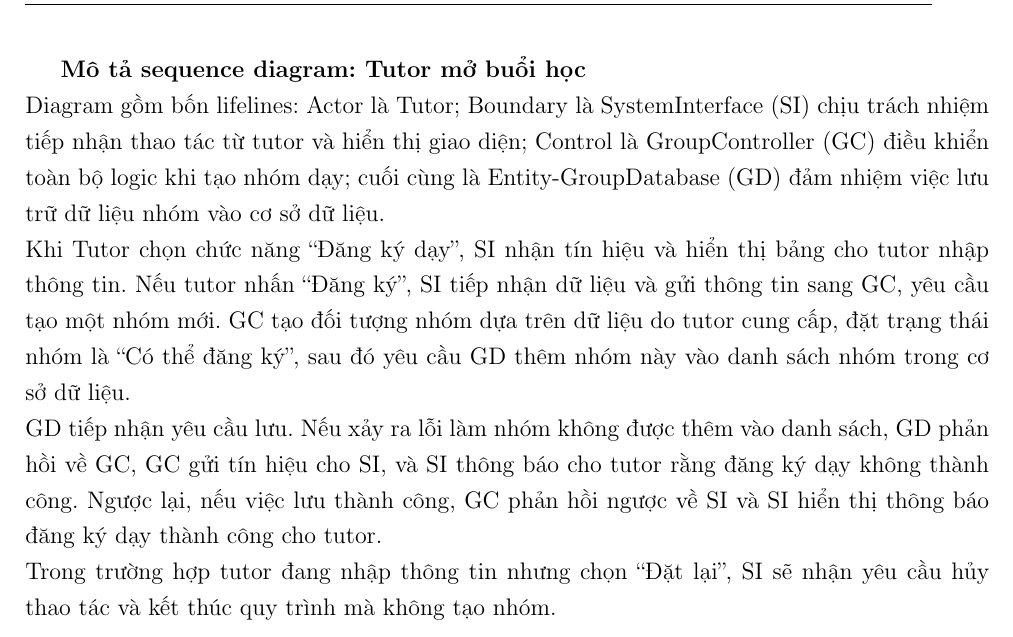
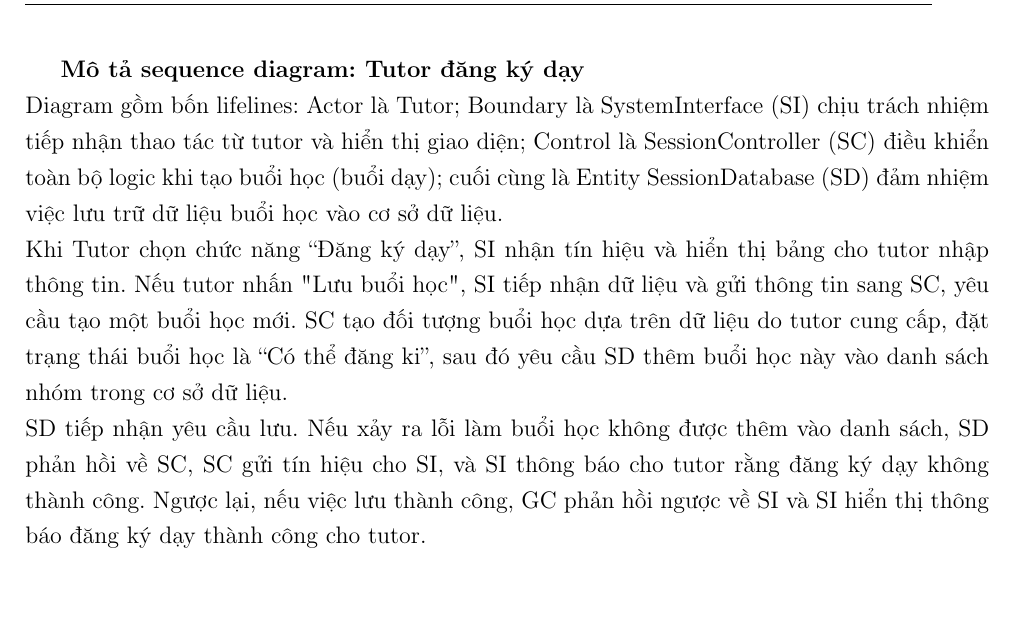
Before and after one commit to HoangHungLN/SE_Assignment, a LaTeX document (doc/latex_src/report.tex, which reads doc/latex_src/content/sub2.tex): part of page 47 of 89, cut so that both start at the same text, the shorter picture padded with empty space. Compiled offline with pdfLaTeX.

Commit message:
fix seq diagram :GrRegister & tutordangkyday_v2; fix seq desc

```diff
--- a/doc/latex_src/content/sub2.tex
+++ b/doc/latex_src/content/sub2.tex
@@ -456,11 +456,10 @@ Sau khi xem xét, Tutor có hai lựa chọn:
 \end{figure}
 
 \pagebreak
-\textbf{Mô tả sequence diagram: Tutor mở buổi học} \\
-Diagram gồm bốn lifelines: Actor là Tutor; Boundary là SystemInterface (SI) chịu trách nhiệm tiếp nhận thao tác từ tutor và hiển thị giao diện; Control là GroupController (GC) điều khiển toàn bộ logic khi tạo nhóm dạy; cuối cùng là Entity-GroupDatabase (GD) đảm nhiệm việc lưu trữ dữ liệu nhóm vào cơ sở dữ liệu.\\
-Khi Tutor chọn chức năng “Đăng ký dạy”, SI nhận tín hiệu và hiển thị bảng cho tutor nhập thông tin. Nếu tutor nhấn “Đăng ký”, SI tiếp nhận dữ liệu và gửi thông tin sang GC, yêu cầu tạo một nhóm mới. GC tạo đối tượng nhóm dựa trên dữ liệu do tutor cung cấp, đặt trạng thái nhóm là “Có thể đăng ký”, sau đó yêu cầu GD thêm nhóm này vào danh sách nhóm trong cơ sở dữ liệu.\\
-GD tiếp nhận yêu cầu lưu. Nếu xảy ra lỗi làm nhóm không được thêm vào danh sách, GD phản hồi về GC, GC gửi tín hiệu cho SI, và SI thông báo cho tutor rằng đăng ký dạy không thành công. Ngược lại, nếu việc lưu thành công, GC phản hồi ngược về SI và SI hiển thị thông báo đăng ký dạy thành công cho tutor.\\
-Trong trường hợp tutor đang nhập thông tin nhưng chọn “Đặt lại”, SI sẽ nhận yêu cầu hủy thao tác và kết thúc quy trình mà không tạo nhóm.\\
+\textbf{Mô tả sequence diagram: Tutor đăng ký dạy} \\
+Diagram gồm bốn lifelines: Actor là Tutor; Boundary là SystemInterface (SI) chịu trách nhiệm tiếp nhận thao tác từ tutor và hiển thị giao diện; Control là SessionController (SC) điều khiển toàn bộ logic khi tạo buổi học (buổi dạy); cuối cùng là Entity SessionDatabase (SD) đảm nhiệm việc lưu trữ dữ liệu buổi học vào cơ sở dữ liệu.\\
+Khi Tutor chọn chức năng “Đăng ký dạy”, SI nhận tín hiệu và hiển thị bảng cho tutor nhập thông tin. Nếu tutor nhấn "Lưu buổi học", SI tiếp nhận dữ liệu và gửi thông tin sang SC, yêu cầu tạo một buổi học mới. SC tạo đối tượng buổi học dựa trên dữ liệu do tutor cung cấp, đặt trạng thái buổi học là “Có thể đăng ki”, sau đó yêu cầu SD thêm buổi học này vào danh sách nhóm trong cơ sở dữ liệu.\\
+SD tiếp nhận yêu cầu lưu. Nếu xảy ra lỗi làm buổi học không được thêm vào danh sách, SD phản hồi về SC, SC gửi tín hiệu cho SI, và SI thông báo cho tutor rằng đăng ký dạy không thành công. Ngược lại, nếu việc lưu thành công, GC phản hồi ngược về SI và SI hiển thị thông báo đăng ký dạy thành công cho tutor.\\
 
 
 \subsubsection{Sinh viên tham gia buổi học:}
```
Also changed, not shown: doc/latex_src/graphics/sub2/Sequence/Seq_GrRegister.png, doc/latex_src/graphics/sub2/Sequence/Seq_tutordangkyday_v2.png (added), doc/latex_src/content/sub2.tex (6 more changed lines), 8 other files.
